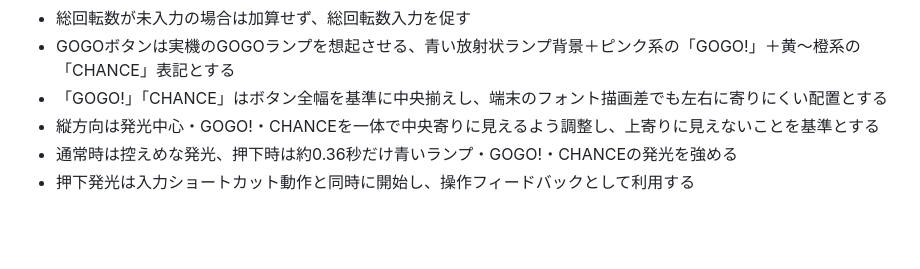
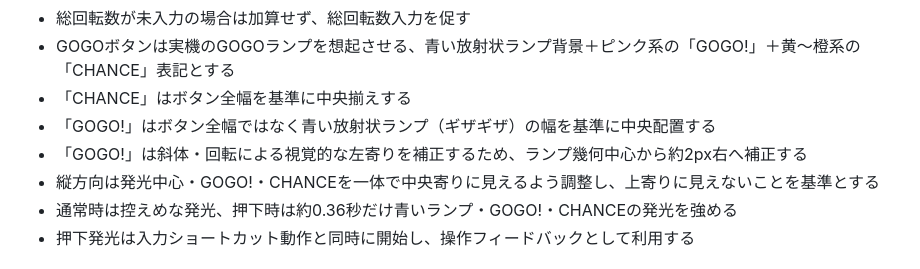
Before and after one commit to keiyu-per/juggler-analyzer, a Markdown page: docs/SPECIFICATION.md, the part around the change. GitHub-like rendering; blank space fills up the shorter version.

Commit message:
Specify burst-based GOGO centering

```diff
--- a/docs/SPECIFICATION.md
+++ b/docs/SPECIFICATION.md
@@ -103,7 +103,9 @@ v0.2では、実戦で遭遇する現行系ジャグラーを個別機種とし
 - 当選種別を押すと該当回数を1加算し、そのまま評価を更新する
 - 総回転数が未入力の場合は加算せず、総回転数入力を促す
 - GOGOボタンは実機のGOGOランプを想起させる、青い放射状ランプ背景＋ピンク系の「GOGO!」＋黄〜橙系の「CHANCE」表記とする
-- 「GOGO!」「CHANCE」はボタン全幅を基準に中央揃えし、端末のフォント描画差でも左右に寄りにくい配置とする
+- 「CHANCE」はボタン全幅を基準に中央揃えする
+- 「GOGO!」はボタン全幅ではなく青い放射状ランプ（ギザギザ）の幅を基準に中央配置する
+- 「GOGO!」は斜体・回転による視覚的な左寄りを補正するため、ランプ幾何中心から約2px右へ補正する
 - 縦方向は発光中心・GOGO!・CHANCEを一体で中央寄りに見えるよう調整し、上寄りに見えないことを基準とする
 - 通常時は控えめな発光、押下時は約0.36秒だけ青いランプ・GOGO!・CHANCEの発光を強める
 - 押下発光は入力ショートカット動作と同時に開始し、操作フィードバックとして利用する
```
